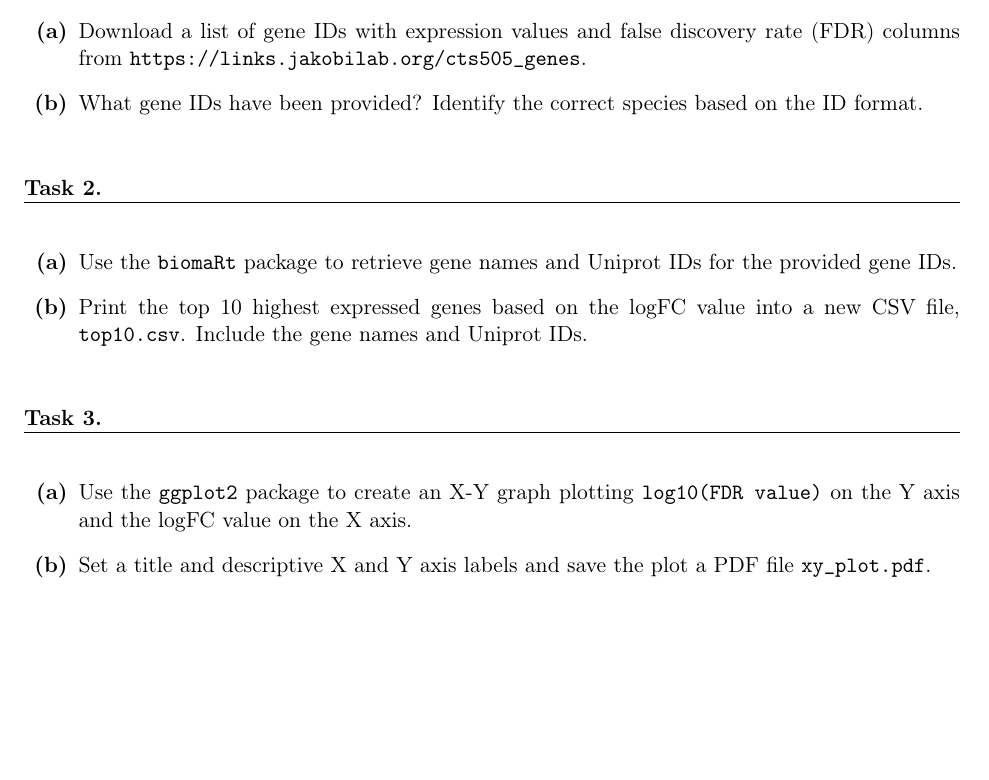
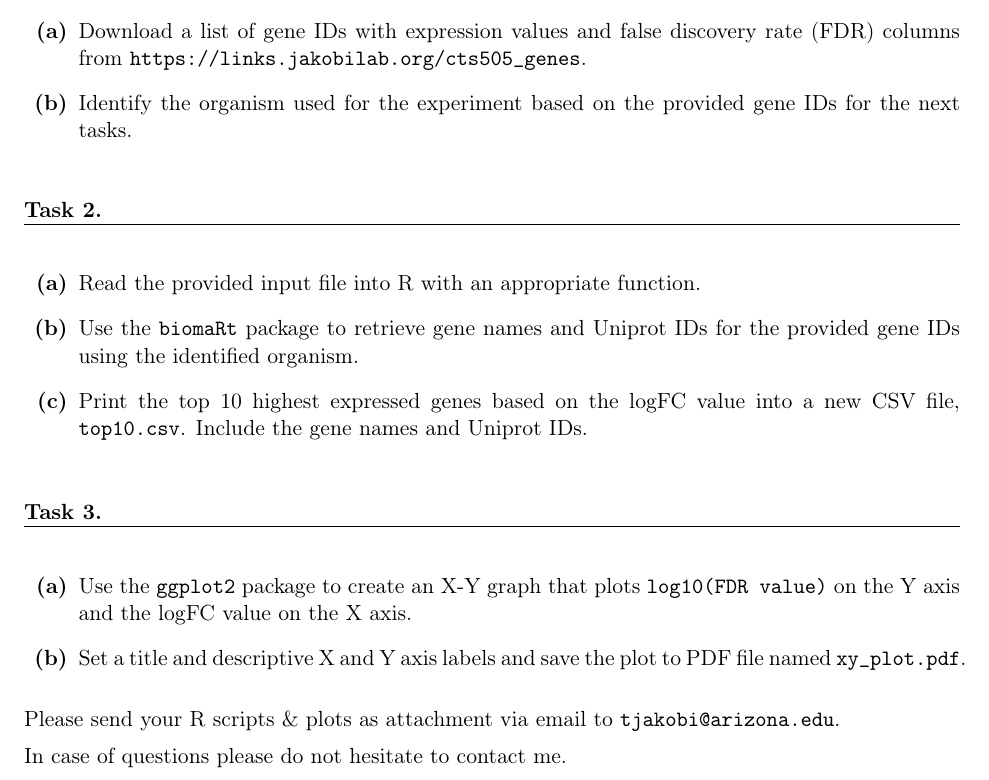
Before and after one commit to jakobilab/cts505, a LaTeX problem sheet (project01/project01.tex): part of the page, cut so that both start at the same text, the shorter picture padded with empty space. Compiled offline with pdfLaTeX.

Commit message:
Updating project description

```diff
--- a/project01/project01.tex
+++ b/project01/project01.tex
@@ -24,15 +24,15 @@ Please include loaded libraries, loading of files, and all other commands in the
 
   \begin{alphaparts}
     \questionpart Download a list of gene IDs with expression values and false discovery rate (FDR) columns from \texttt{https://links.jakobilab.org/cts505\_genes}.
-    \questionpart What gene IDs have been provided?
-    Identify the correct species based on the ID format.
+    \questionpart Identify the organism used for the experiment based on the provided gene IDs for the next tasks.
   \end{alphaparts}
 
 
 \question
 
   \begin{alphaparts}
-    \questionpart Use the \texttt{biomaRt} package to retrieve gene names and Uniprot IDs for the provided gene IDs.
+    \questionpart Read the provided input file into R with an appropriate function.
+    \questionpart Use the \texttt{biomaRt} package to retrieve gene names and Uniprot IDs for the provided gene IDs using the identified organism.
     \questionpart Print the top 10 highest expressed genes based on the logFC value into a new CSV file, \texttt{top10.csv}.
     Include the gene names and Uniprot IDs.
   \end{alphaparts}
@@ -40,8 +40,12 @@ Please include loaded libraries, loading of files, and all other commands in the
 \question
 
   \begin{alphaparts}
-    \questionpart Use the \texttt{ggplot2} package to create an X-Y graph plotting \texttt{log10(FDR value)} on the Y axis and the logFC value on the X axis.
-    \questionpart Set a title and descriptive X and Y axis labels and save the plot a PDF file \texttt{xy\_plot.pdf}.
+    \questionpart Use the \texttt{ggplot2} package to create an X-Y graph that plots \texttt{log10(FDR value)} on the Y axis and the logFC value on the X axis.
+    \questionpart Set a title and descriptive X and Y axis labels and save the plot to PDF file named \texttt{xy\_plot.pdf}.
   \end{alphaparts}
 
+Please send your R scripts \& plots as attachment via email to \texttt{tjakobi@arizona.edu}.
+
+In case of questions please do not hesitate to contact me.
+
 \end{document}
```
Also changed, not shown: project01/project01.pdf (added).
